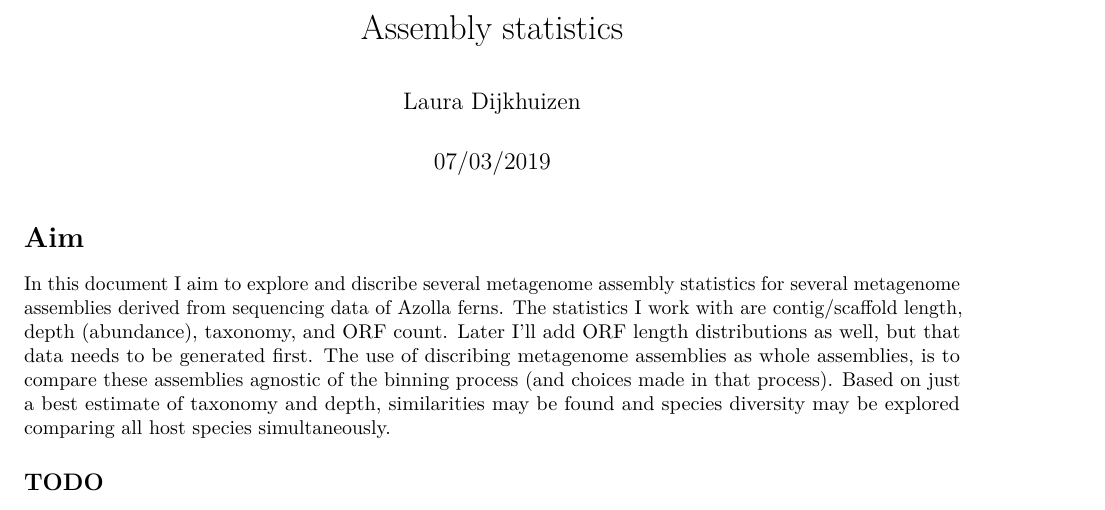
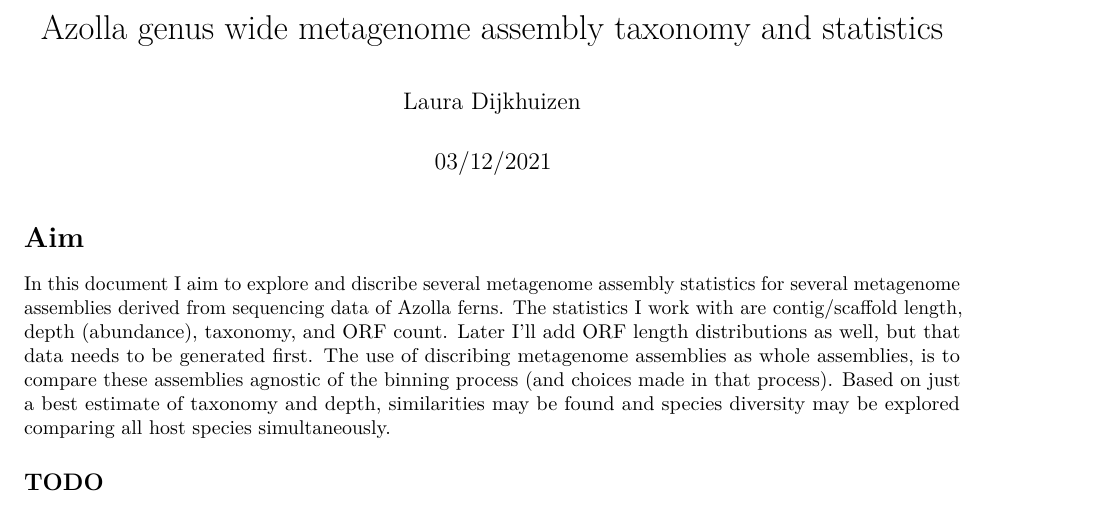
Before and after one commit to lauralwd/Azolla_genus_metagenome, an R Markdown document (scripts/assemblies_length_distributions.Rmd): part of page 1 of 13, cut at the place of the change. Rendered offline with R 4.5, knitr and Pandoc, then LaTeX, with nearby package versions; some code elsewhere in the file could not run offline.

Commit message:
update document header

```diff
--- a/scripts/assemblies_length_distributions.Rmd
+++ b/scripts/assemblies_length_distributions.Rmd
@@ -1,7 +1,7 @@
 ---
-title: "Assembly statistics"
+title: "Azolla genus wide metagenome assembly taxonomy and statistics"
 author: "Laura Dijkhuizen"
-date: "07/03/2019"
+date: "03/12/2021"
 output:
   pdf_document: default
   html_notebook: default
```
